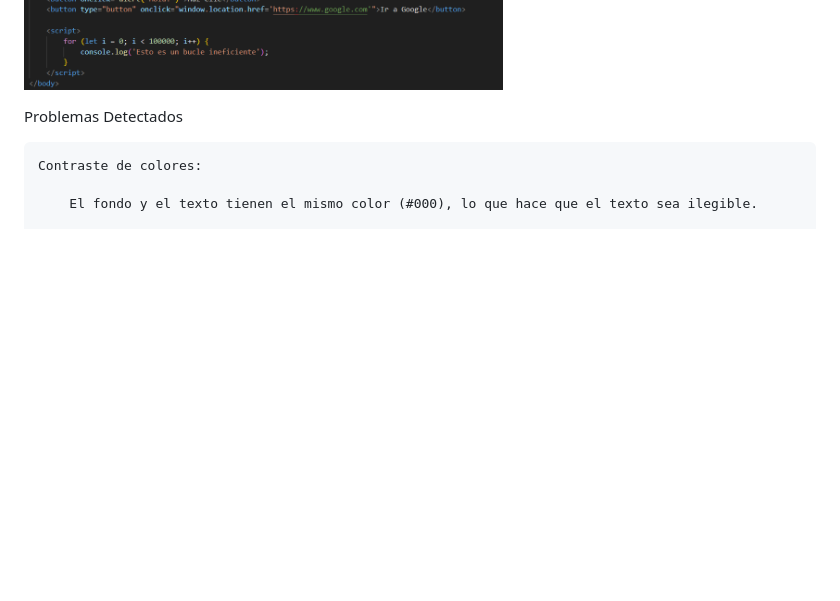
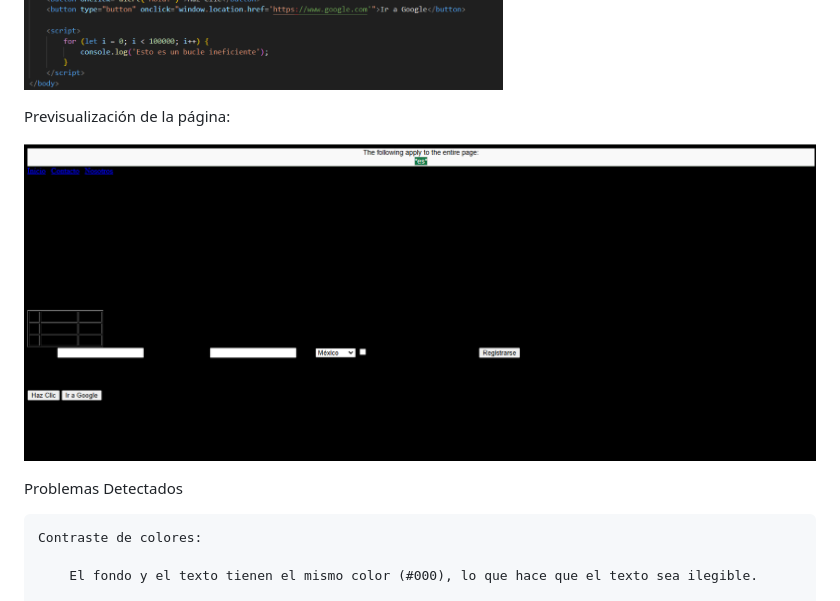
Before and after one commit to Joaquin292929/Accesibilidad-y-copilot, a Markdown page: README_ES.md, the part around the change printed below. GitHub-like rendering; pictures changed too: image-6.png (added); blank space fills up the shorter version.

Commit message:
finalizacion modificaciones original, añadido de imagenes de errores y actualizacion del readme en español

```diff
--- a/README_ES.md
+++ b/README_ES.md
@@ -6,6 +6,10 @@ A continuación, se presenta el código original, que contiene malas prácticas,
 
 ![alt text](image-1.png)
 ![alt text](image-2.png)
+
+Previsualización de la página:
+
+![alt text](image-6.png)
 
 Problemas Detectados
 
```
Also changed, not shown: other parts of README_ES.md (+12 -0 lines), image-3.png (added), image-4.png (added), image-5.png (added), image.png (added).
